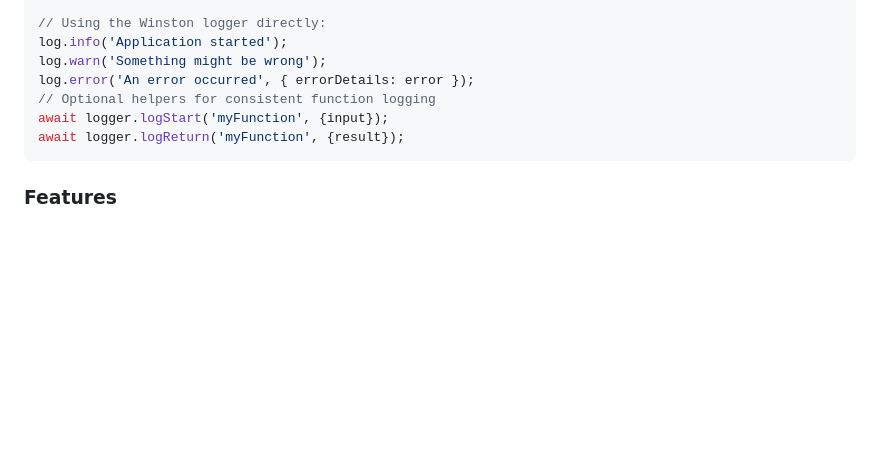
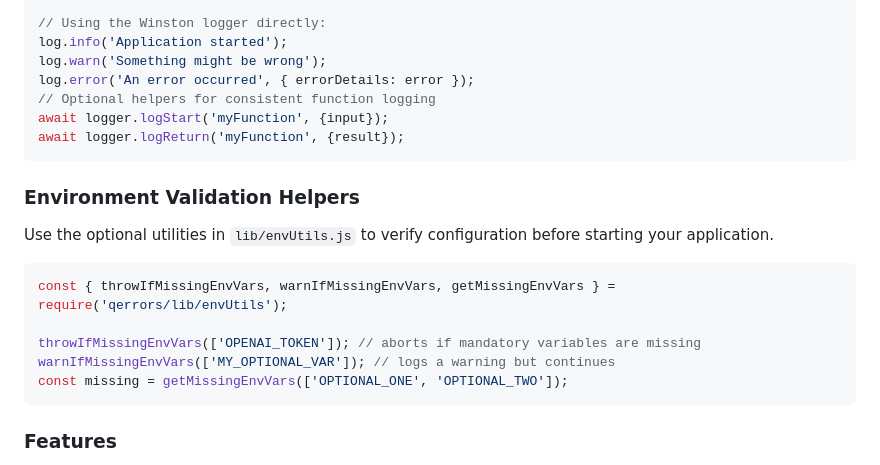
Before and after one commit to Bijikyu/qerrors, a Markdown page: README.md, the part around the change. GitHub-like rendering; blank space fills up the shorter version.

Commit message:
docs: document env validation helpers

````diff
--- a/README.md
+++ b/README.md
@@ -170,6 +170,19 @@ await logger.logStart('myFunction', {input});
 await logger.logReturn('myFunction', {result});
 ```
 
+### Environment Validation Helpers
+
+Use the optional utilities in `lib/envUtils.js` to verify configuration before starting your application.
+
+```javascript
+const { throwIfMissingEnvVars, warnIfMissingEnvVars, getMissingEnvVars } = require('qerrors/lib/envUtils');
+
+throwIfMissingEnvVars(['OPENAI_TOKEN']); // aborts if mandatory variables are missing
+warnIfMissingEnvVars(['MY_OPTIONAL_VAR']); // logs a warning but continues
+const missing = getMissingEnvVars(['OPTIONAL_ONE', 'OPTIONAL_TWO']);
+```
+
+
 ### Features
 
 - **AI-Powered Analysis**: Automatically generates debugging suggestions using OpenAI GPT-4o model
````
